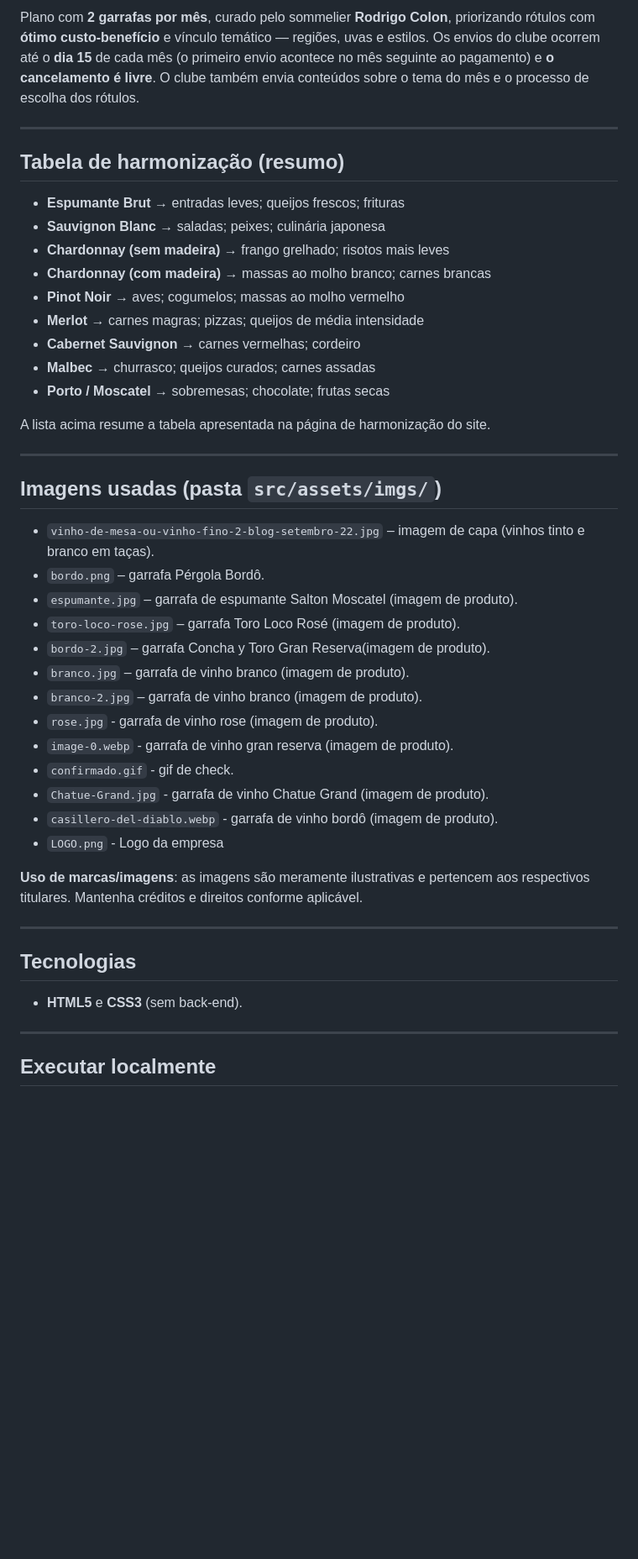
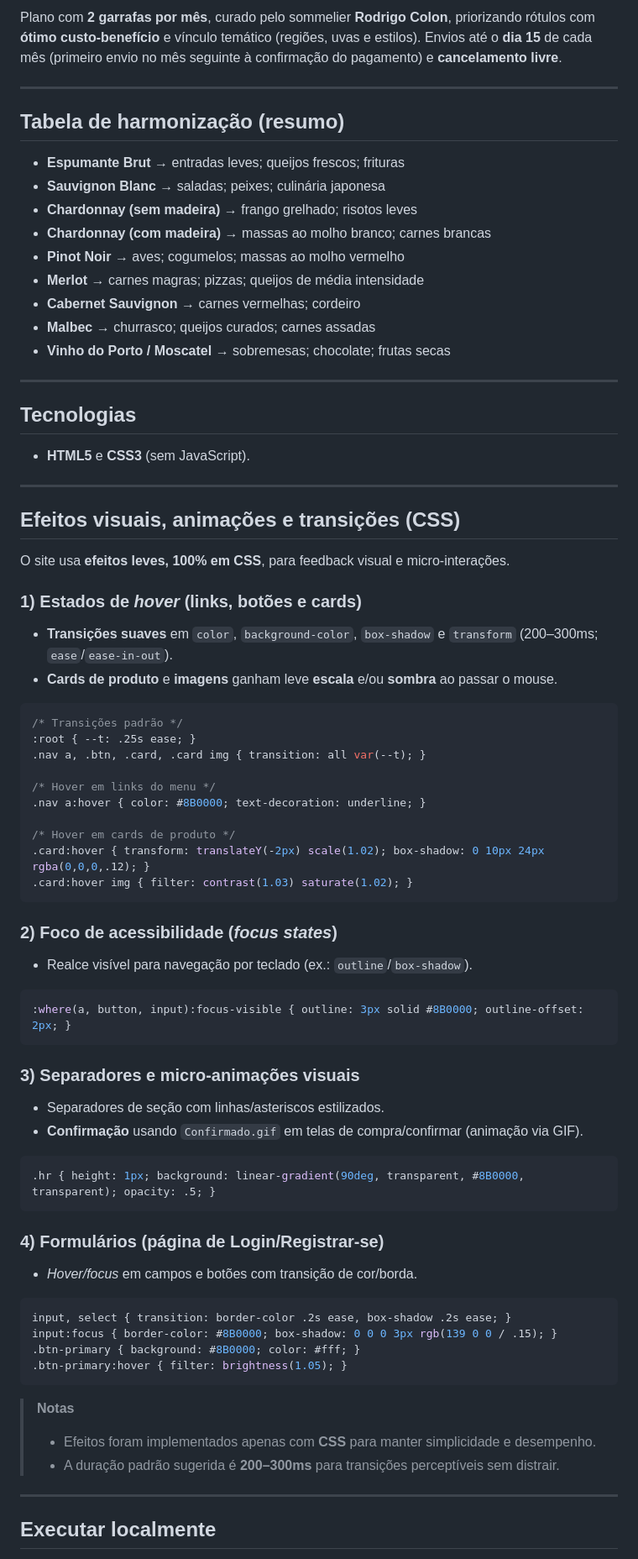
Before and after one commit to gonzales-jpg/Vinheria_Agnello-CP-2, a Markdown page: README.md, the part around the change printed below. Shown: that part at 84% size. Rendered like a GitHub page; blank space fills up the shorter version.

Commit message:
Alterando o README

````diff
--- a/README.md
+++ b/README.md
@@ -80,47 +82,77 @@ A Vinheria Agnello é um negócio familiar de São Paulo, com mais de 15 anos no
 
-Plano com **2 garrafas por mês**, curado pelo sommelier **Rodrigo Colon**, priorizando rótulos com **ótimo custo‑benefício** e vínculo temático — regiões, uvas e estilos. Os envios do clube ocorrem até o **dia 15** de cada mês (o primeiro envio acontece no mês seguinte ao pagamento) e **o cancelamento é livre**. O clube também envia conteúdos sobre o tema do mês e o processo de escolha dos rótulos.
+Plano com **2 garrafas por mês**, curado pelo sommelier **Rodrigo Colon**, priorizando rótulos com **ótimo custo‑benefício** e vínculo temático (regiões, uvas e estilos). Envios até o **dia 15** de cada mês (primeiro envio no mês seguinte à confirmação do pagamento) e **cancelamento livre**.
 
 ---
 
-##  Tabela de harmonização (resumo)
+## Tabela de harmonização (resumo)
 
 - **Espumante Brut** → entradas leves; queijos frescos; frituras
 - **Sauvignon Blanc** → saladas; peixes; culinária japonesa
-- **Chardonnay (sem madeira)** → frango grelhado; risotos mais leves
+- **Chardonnay (sem madeira)** → frango grelhado; risotos leves
 - **Chardonnay (com madeira)** → massas ao molho branco; carnes brancas
 - **Pinot Noir** → aves; cogumelos; massas ao molho vermelho
 - **Merlot** → carnes magras; pizzas; queijos de média intensidade
 - **Cabernet Sauvignon** → carnes vermelhas; cordeiro
 - **Malbec** → churrasco; queijos curados; carnes assadas
-- **Porto / Moscatel** → sobremesas; chocolate; frutas secas
-
- A lista acima resume a tabela apresentada na página de harmonização do site.
+- **Vinho do Porto / Moscatel** → sobremesas; chocolate; frutas secas
 
 ---
 
-##  Imagens usadas (pasta `src/assets/imgs/`)
+## Tecnologias
 
-- `vinho-de-mesa-ou-vinho-fino-2-blog-setembro-22.jpg` – imagem de capa (vinhos tinto e branco em taças).
-- `bordo.png` – garrafa Pérgola Bordô.
-- `espumante.jpg` – garrafa de espumante Salton Moscatel (imagem de produto).
-- `toro-loco-rose.jpg` – garrafa Toro Loco Rosé (imagem de produto).
-- `bordo-2.jpg` – garrafa Concha y Toro Gran Reserva(imagem de produto).
-- `branco.jpg` – garrafa de vinho branco (imagem de produto).
-- `branco-2.jpg` – garrafa de vinho branco (imagem de produto).
-- `rose.jpg` - garrafa de vinho rose (imagem de produto).
-- `image-0.webp` - garrafa de vinho gran reserva (imagem de produto).
-- `confirmado.gif` - gif de check.
-- `Chatue-Grand.jpg` - garrafa de vinho Chatue Grand (imagem de produto).
-- `casillero-del-diablo.webp` - garrafa de vinho bordô (imagem de produto).
-- `LOGO.png` - Logo da empresa
-
- **Uso de marcas/imagens**: as imagens são meramente ilustrativas e pertencem aos respectivos titulares. Mantenha créditos e direitos conforme aplicável.
+- **HTML5** e **CSS3** (sem JavaScript).
 
 ---
 
-##  Tecnologias
+## Efeitos visuais, animações e transições (CSS)
 
-- **HTML5** e **CSS3** (sem back‑end).
+O site usa **efeitos leves, 100% em CSS**, para feedback visual e micro‑interações.
+
+### 1) Estados de *hover* (links, botões e cards)
+- **Transições suaves** em `color`, `background-color`, `box-shadow` e `transform` (200–300ms; `ease`/`ease-in-out`).
+- **Cards de produto** e **imagens** ganham leve **escala** e/ou **sombra** ao passar o mouse.
+
+```css
+/* Transições padrão */
+:root { --t: .25s ease; }
+.nav a, .btn, .card, .card img { transition: all var(--t); }
+
+/* Hover em links do menu */
+.nav a:hover { color: #8B0000; text-decoration: underline; }
+
+/* Hover em cards de produto */
+.card:hover { transform: translateY(-2px) scale(1.02); box-shadow: 0 10px 24px rgba(0,0,0,.12); }
+.card:hover img { filter: contrast(1.03) saturate(1.02); }
+```
+
+### 2) Foco de acessibilidade (*focus states*)
+- Realce visível para navegação por teclado (ex.: `outline`/`box-shadow`).
+
+```css
+:where(a, button, input):focus-visible { outline: 3px solid #8B0000; outline-offset: 2px; }
+```
+
+### 3) Separadores e micro‑animações visuais
+- Separadores de seção com linhas/asteriscos estilizados.
+- **Confirmação** usando `Confirmado.gif` em telas de compra/confirmar (animação via GIF).
+
+```css
+.hr { height: 1px; background: linear-gradient(90deg, transparent, #8B0000, transparent); opacity: .5; }
+```
+
+### 4) Formulários (página de Login/Registrar‑se)
+- *Hover/focus* em campos e botões com transição de cor/borda.
+
+```css
+input, select { transition: border-color .2s ease, box-shadow .2s ease; }
+input:focus { border-color: #8B0000; box-shadow: 0 0 0 3px rgb(139 0 0 / .15); }
+.btn-primary { background: #8B0000; color: #fff; }
+.btn-primary:hover { filter: brightness(1.05); }
+```
+
+> **Notas**
+> - Efeitos foram implementados apenas com **CSS** para manter simplicidade e desempenho.
+> - A duração padrão sugerida é **200–300ms** para transições perceptíveis sem distrair.
 
 ---
 
````
Also changed, not shown: other parts of README.md (+36 -36 lines).
